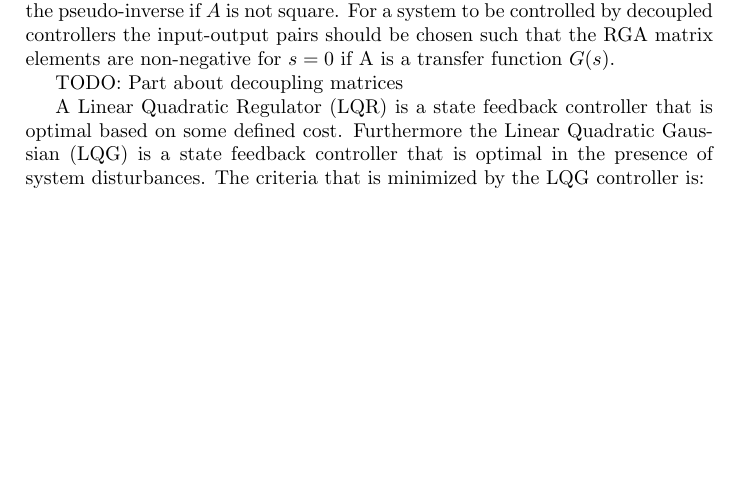
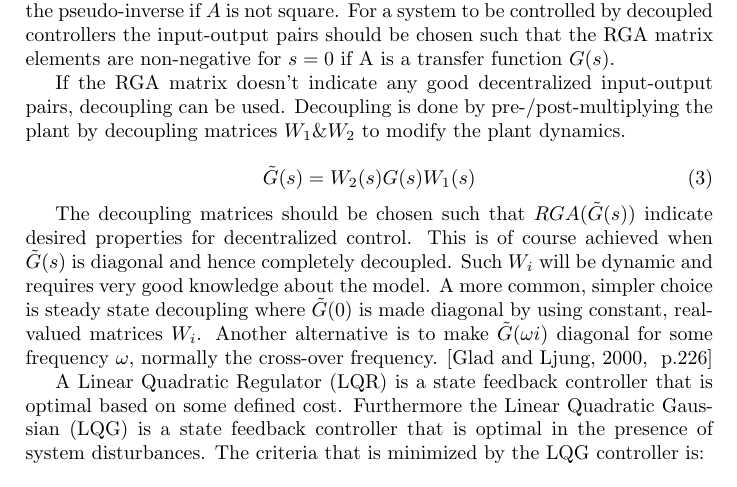
Before and after one commit to DanKvist/EEA004, a LaTeX problem sheet (assignment2/report/assignment2_DanAndPhilip.tex): part of page 2 of 11, cut so that both start at the same text, the shorter picture padded with empty space. Compiled offline with pdfLaTeX.

Commit message:
Written decoupling theory.

```diff
--- a/assignment2/report/assignment2_DanAndPhilip.tex
+++ b/assignment2/report/assignment2_DanAndPhilip.tex
@@ -83,7 +83,25 @@ RGA(A) = A.*(A^{-1})^T
 Here the multiplication is element-wise and the inverse can be exchanged for the pseudo-inverse if $A$ is not square.
 For a system to be controlled by decoupled controllers the input-output pairs should be chosen such that the RGA matrix elements are non-negative for $s=0$ if A is a transfer function $G(s)$.
 
-TODO: Part about decoupling matrices
+If the RGA matrix doesn't indicate any good decentralized input-output pairs, decoupling can be used.
+Decoupling is done by pre-/post-multiplying the plant by decoupling matrices $W_1 \& W_2$ to modify the plant dynamics.
+
+\begin{equation}
+\tilde{G}(s) = W_2(s)G(s)W_1(s)
+\end{equation}
+
+The decoupling matrices should be chosen such that $RGA(\tilde{G}(s))$ indicate desired properties for decentralized control.
+This is of course achieved when $\tilde{G}(s)$ is diagonal and hence completely decoupled.
+Such $W_i$ will be dynamic and requires very good knowledge about the model.
+A more common, simpler choice is steady state decoupling where $\tilde{G}(0)$ is made diagonal by using constant, real-valued matrices $W_i$.
+Another alternative is to make $\tilde{G}(\omega i)$ diagonal for some frequency $\omega$, normally the cross-over frequency. \citep[~p.226]{glad00}
+
+
+
+
+
+
+
 
 A Linear Quadratic Regulator (LQR) is a state feedback controller that is optimal based on some defined cost.
 Furthermore the Linear Quadratic Gaussian (LQG) is a state feedback controller that is optimal in the presence of system disturbances.
```
